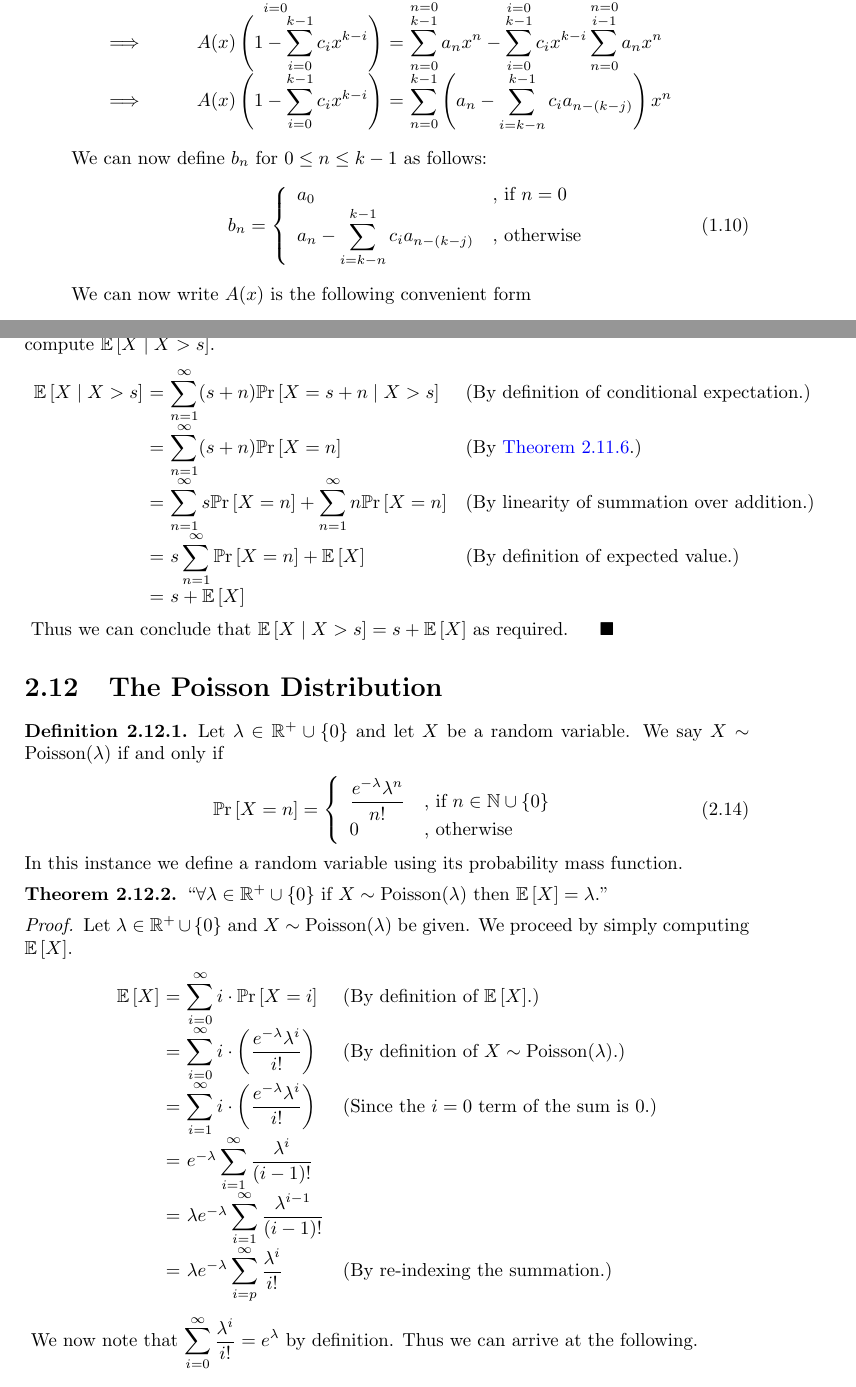
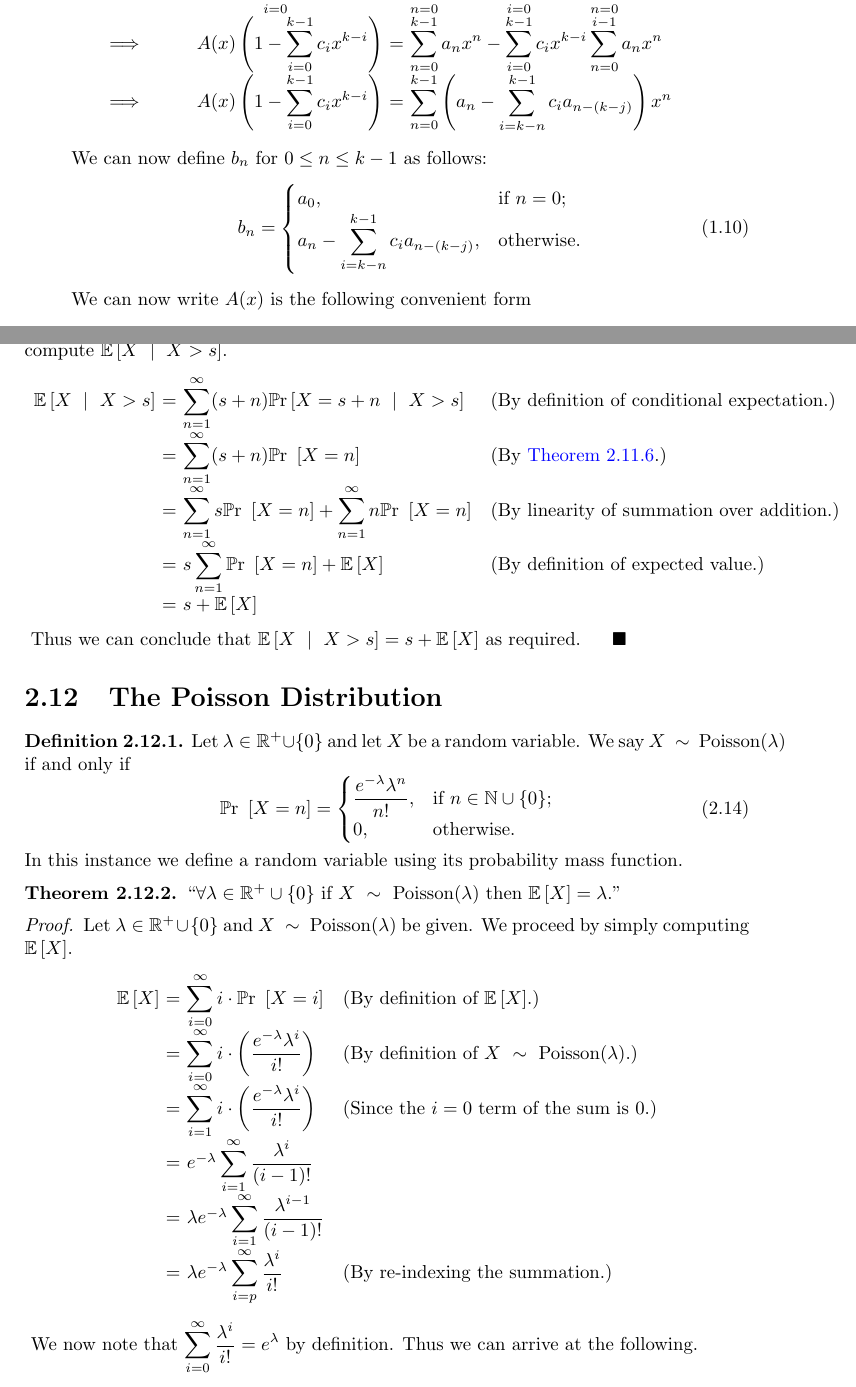
Before and after one commit to samtcmu/bookofproofs, a LaTeX thesis (bookofproofs.tex, which reads chapters/combinatorics.tex, chapters/probability-discrete.tex, proofs-style.sty): two parts of pages 18 and 34 of 80, joined at a grey line, cut so that both start at the same text. Compiled offline with pdfLaTeX.

Commit message:
Minor typesetting fixes.

```diff
--- a/chapters/combinatorics.tex
+++ b/chapters/combinatorics.tex
@@ -521,10 +521,10 @@
                     \end{array}\]
                     We can now define $b_n$ for $0 \le n \le k - 1$ as follows:
                     \begin{equation}
-                        b_n = \left\{\begin{array}{ll}
-                                  a_0 & \mbox{, if $n = 0$} \\
-                                  a_n - \dsum_{i = k - n}^{k - 1} c_i a_{n - (k - j)} & \mbox{, otherwise}
-                              \end{array}\right.
+                        b_n = \begin{cases}
+                            a_0, & \mbox{if $n = 0$;} \\
+                            a_n - \dsum_{i = k - n}^{k - 1} c_i a_{n - (k - j)}, & \mbox{otherwise.}
+                        \end{cases}
                     \end{equation}
                     We can now write $A(x)$ is the following convenient form
                     \begin{equation}
--- a/chapters/probability-discrete.tex
+++ b/chapters/probability-discrete.tex
@@ -792,10 +792,10 @@
             Let $\l \in \unionzero{\set{R}^{+}}$ and let $X$ be a random variable.
             We say $\dist{X}{\poisson{\l}}$ if and only if
             \begin{equation}
-                \pr{X = n} = \left\{\begin{array}{ll}
-                    \dfrac{e^{-\l} \l^{n}}{n!} & \mbox{, if } n \in \unionzero{\set{N}} \\
-                    0 & \mbox{, otherwise}
-                \end{array}\right.
+                \pr{X = n} = \begin{cases}
+                    \dfrac{e^{-\l} \l^{n}}{n!}, & \mbox{if $n \in \unionzero{\set{N}}$;} \\
+                    0, & \mbox{otherwise.}
+                \end{cases}
             \end{equation}
             In this instance we define a
             random variable using its probability mass function.
--- a/proofs-style.sty
+++ b/proofs-style.sty
@@ -104,12 +104,12 @@
 % Probability commands.
 \newcommand{\ex}[1]{\e{\mathbb{E}\left[#1\right]}}
 \renewcommand{\Pr}[0]{\e{\mathbb{P}\mathrm{r}}}
-\newcommand{\pr}[1]{\e{\Pr \left[#1\right]}}
-\newcommand{\condpr}[2]{\e{\mathbb{P}\mathrm{r}\left[#1 \mid #2\right]}}
-\newcommand{\condex}[2]{\e{\mathbb{E}\left[#1 \mid #2\right]}}
+\newcommand{\pr}[1]{\e{\Pr~\left[#1\right]}}
+\newcommand{\condpr}[2]{\e{\mathbb{P}\mathrm{r}\left[#1~\mid~#2\right]}}
+\newcommand{\condex}[2]{\e{\mathbb{E}\left[#1~\mid~#2\right]}}
 \newcommand{\var}[1]{\e{\mathbb{V}\mathrm{ar}\left[#1\right]}}
-\newcommand{\ind}[2]{\e{#1 \perp #2}}
-\newcommand{\dist}[2]{\e{#1 \sim #2}}
+\newcommand{\ind}[2]{\e{#1~\perp~#2}}
+\newcommand{\dist}[2]{\e{#1~\sim~#2}}
 \newcommand{\bern}[1]{\e{\mathrm{Bernoulli}(#1)}}
 \newcommand{\bin}[2]{\e{\mathrm{Binomial}(#1, #2)}}
 \newcommand{\geo}[1]{\e{\mathrm{Geometric}(#1)}}
```
Also changed, not shown: chapters/number-theory.tex (+4 -4 lines), chapters/probability-discrete.tex (4 more changed lines).
